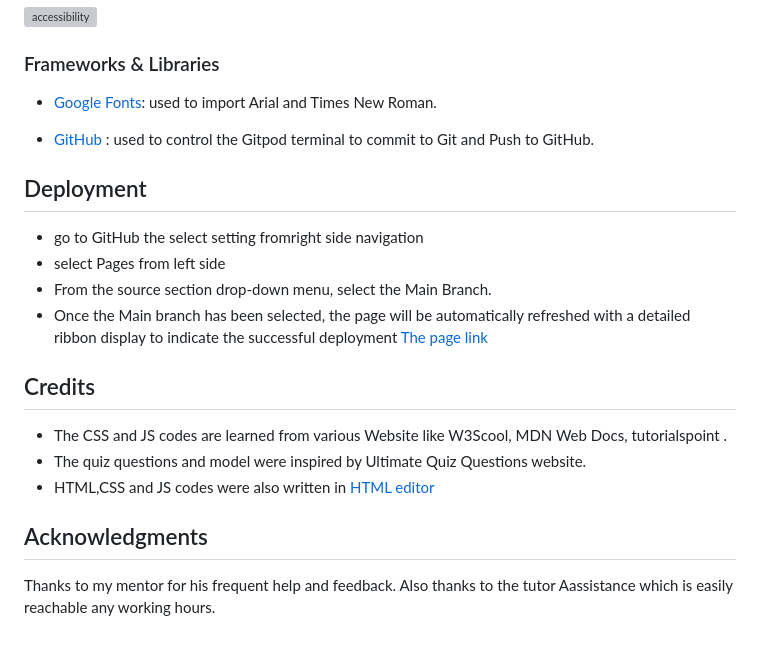
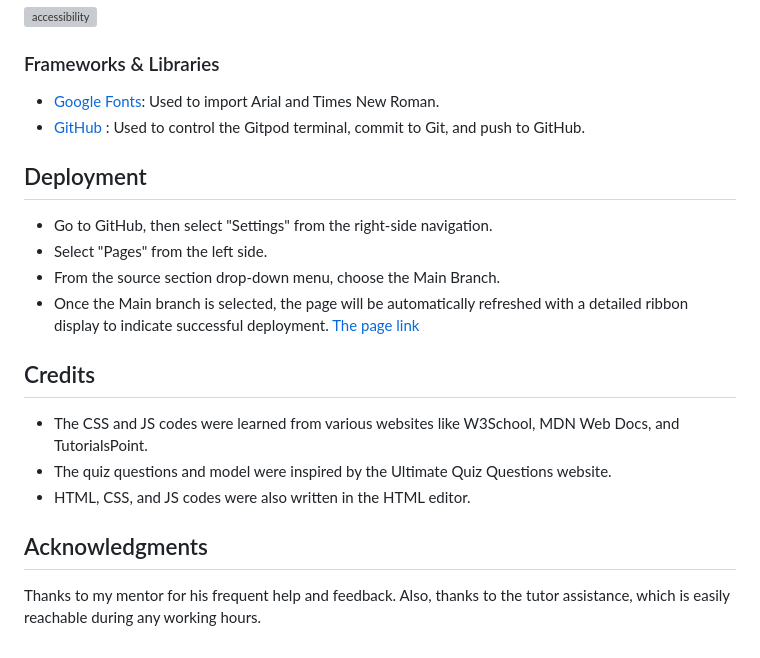
Before and after one commit to fh255/cricket-quiz, a Markdown page: README.md, the part around one of its changes. Drawn GitHub-style; grey boxes are pictures that could not be loaded.

```diff
--- a/README.md
+++ b/README.md
@@ -71,21 +70,20 @@ This is a online quiz about Cricket. In this quiz, user  ask to set a Username t
 <img width="1124" alt="accessibility" src="https://github.com/fh255/cricket-quiz/assets/34744096/6a96ef85-270a-4a07-8792-5d0ba57a3d2a">
 
 ### Frameworks & Libraries
-- [Google Fonts](https://fonts.google.com/): used to import Arial and Times New Roman.
-
-- [GitHub](https://github.com/dashboard) : used to control the Gitpod terminal to commit to Git and Push to GitHub.
+- [Google Fonts](https://fonts.google.com/): Used to import Arial and Times New Roman.
+- [GitHub](https://github.com/dashboard) : Used to control the Gitpod terminal, commit to Git, and push to GitHub.
 
 ## Deployment
-- go to GitHub the select setting fromright side navigation
-- select Pages from left side
-- From the source section drop-down menu, select the Main Branch.
-- Once the Main branch has been selected, the page will be automatically refreshed with a detailed ribbon display to indicate the successful deployment
+- Go to GitHub, then select "Settings" from the right-side navigation.
+- Select "Pages" from the left side.
+- From the source section drop-down menu, choose the Main Branch.
+- Once the Main branch is selected, the page will be automatically refreshed with a detailed ribbon display to indicate successful deployment.
 [The page link](https://fh255.github.io/cricket-quiz/)
 
 ## Credits
-- The CSS and JS codes are learned from various Website like W3Scool, MDN Web Docs, tutorialspoint .
-- The quiz questions and model were inspired by Ultimate Quiz Questions website.
-- HTML,CSS and JS codes were also written in [HTML editor](https://html-css-js.com/)
+- The CSS and JS codes were learned from various websites like W3School, MDN Web Docs, and TutorialsPoint.
+- The quiz questions and model were inspired by the Ultimate Quiz Questions website.
+- HTML, CSS, and JS codes were also written in the HTML editor.
 
 ## Acknowledgments
-Thanks to my mentor for his frequent help and feedback. Also thanks to the tutor Aassistance which is easily reachable any working hours.
+Thanks to my mentor for his frequent help and feedback. Also, thanks to the tutor assistance, which is easily reachable during any working hours.
```
Also changed, not shown: other parts of README.md (+19 -20 lines).
